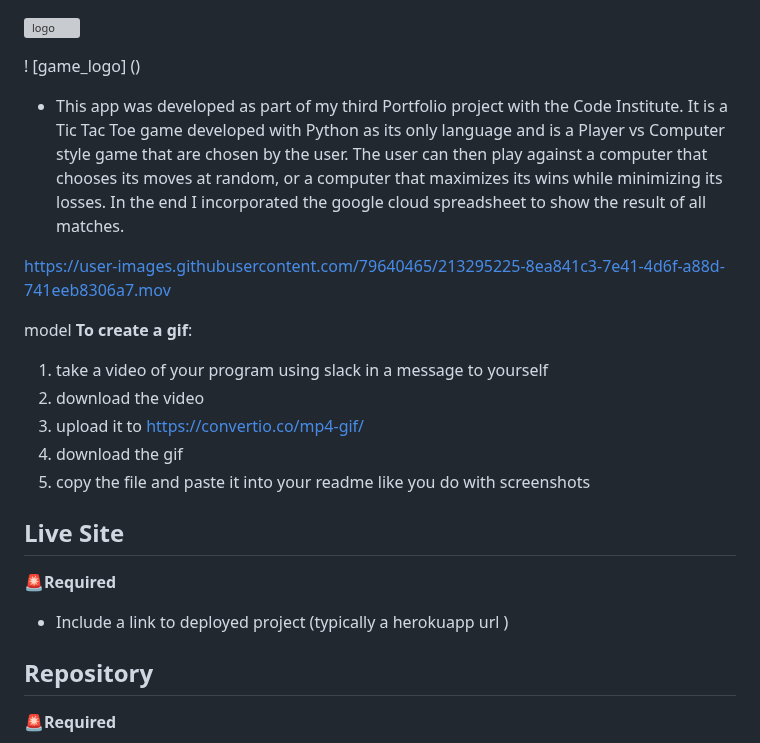
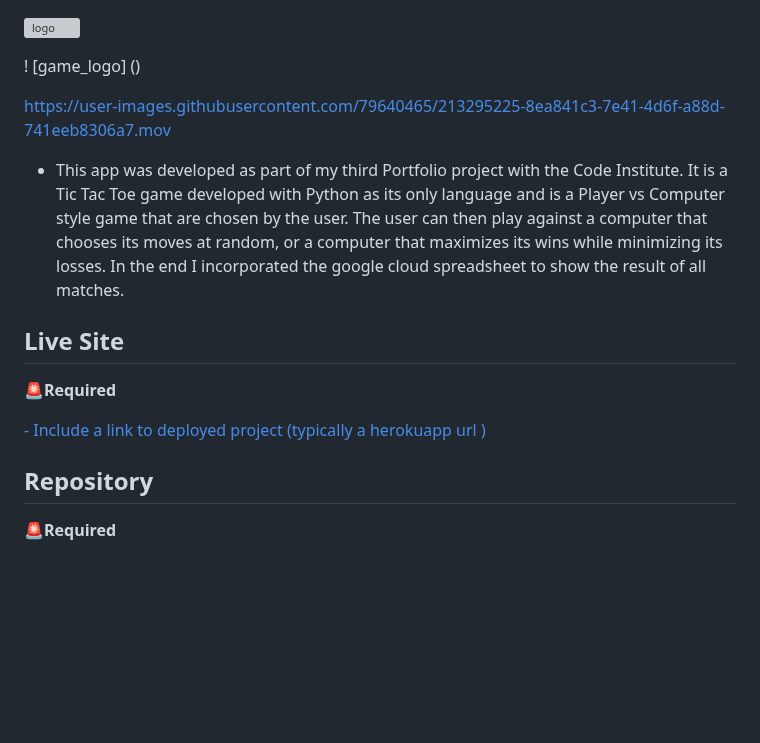
Before and after one commit to ocimar84/Tic-Tac-Toe-, a Markdown page: README.md, the part around the change. GitHub-like rendering; blank space fills up the shorter version; grey boxes are pictures that could not be loaded.

Commit message:
Update README.md
add link heroku

```diff
--- a/README.md
+++ b/README.md
@@ -85,25 +85,18 @@ Copy your readme to https://luciopaiva.com/markdown-toc/ to make a table of cont
 
 ! [game_logo] ()
 
-- This app was developed as part of my third Portfolio project with the Code Institute. It is a Tic Tac Toe game developed with Python as its only language and is a Player vs Computer style game that are chosen by the user. The user can then play against a computer that chooses its moves at random, or a computer that maximizes its wins while minimizing its losses. In the end I incorporated the google cloud spreadsheet to show the result of all matches.
 
 
 
 https://user-images.githubusercontent.com/79640465/213295225-8ea841c3-7e41-4d6f-a88d-741eeb8306a7.mov
 
+- This app was developed as part of my third Portfolio project with the Code Institute. It is a Tic Tac Toe game developed with Python as its only language and is a Player vs Computer style game that are chosen by the user. The user can then play against a computer that chooses its moves at random, or a computer that maximizes its wins while minimizing its losses. In the end I incorporated the google cloud spreadsheet to show the result of all matches.
 
-model
-**To create a gif**:
-1. take a video of your program using slack in a message to yourself
-2. download the video
-3. upload it to https://convertio.co/mp4-gif/
-4. download the gif
-5. copy the file and paste it into your readme like you do with screenshots
 
 ## Live Site
 🚨**Required**
 
-- Include a link to deployed project (typically a herokuapp url )
+[- Include a link to deployed project (typically a herokuapp url )](https://tic-tac-toe1.herokuapp.com/)
 
 ## Repository
 🚨**Required**
```
